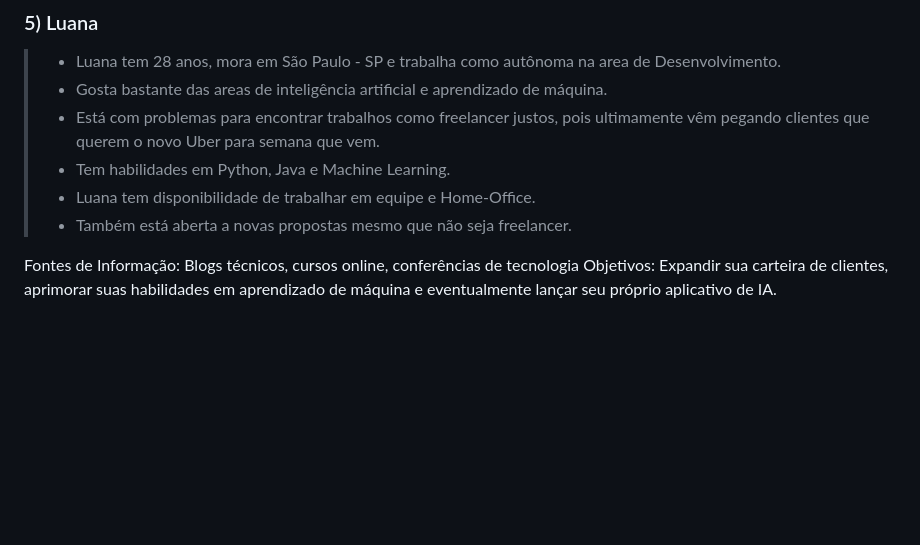
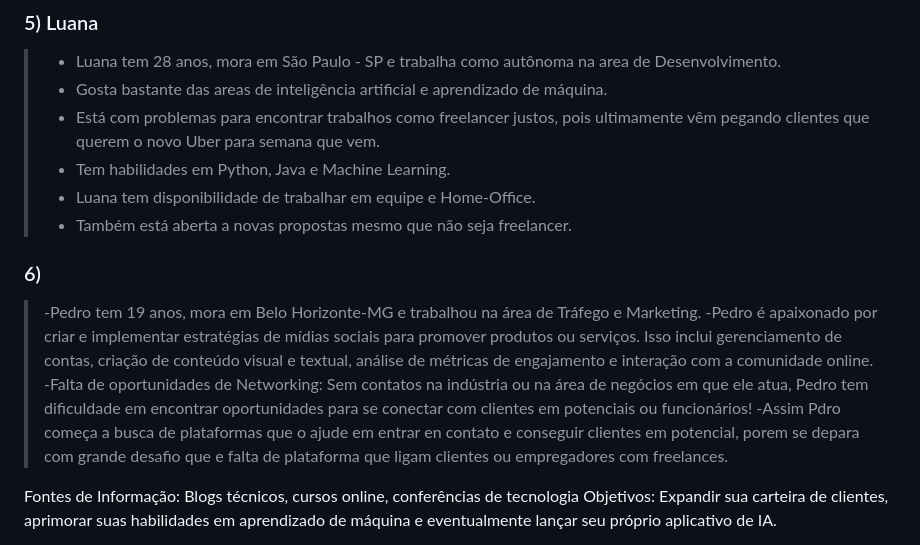
Before and after one commit to ICEI-PUC-Minas-PCO-SI/pco-ads-2023-2-p1-tiaw-t2-tech-service, a Markdown page: docs/especification.md, the part around the change. GitHub-like rendering; blank space fills up the shorter version.

```diff
--- a/docs/especification.md
+++ b/docs/especification.md
@@ -89,6 +89,15 @@ fundamental para políticas de segurança da informação da empresa e proteger
 > - Tem habilidades em Python, Java e Machine Learning.
 > - Luana tem disponibilidade de trabalhar em equipe e Home-Office.
 > - Também está aberta a novas propostas mesmo que não seja freelancer.
+
+### 6)
+>-Pedro tem 19 anos, mora em Belo Horizonte-MG e trabalhou na área de Tráfego e Marketing.
+>-Pedro é apaixonado por criar e implementar estratégias de mídias sociais para promover produtos ou serviços.  Isso inclui gerenciamento de contas, criação de conteúdo visual e textual,
+análise de métricas de engajamento e interação com a comunidade online.
+>-Falta de oportunidades de Networking: Sem contatos na indústria ou na área de negócios em que ele atua, Pedro tem dificuldade em encontrar oportunidades para
+ se conectar com clientes em potenciais ou funcionários!
+>-Assim Pdro começa a busca de plataformas que o ajude em entrar en contato e conseguir clientes em potencial, porem se depara com grande desafio que e falta de plataforma
+ que ligam clientes ou empregadores com freelances.
 
 Fontes de Informação: Blogs técnicos, cursos online, conferências de tecnologia
 Objetivos: Expandir sua carteira de clientes, aprimorar suas habilidades em aprendizado de máquina e eventualmente lançar seu próprio aplicativo de IA.
```
